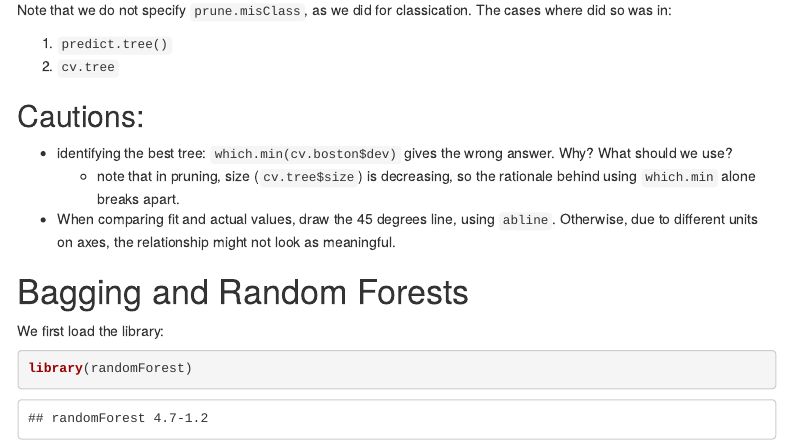
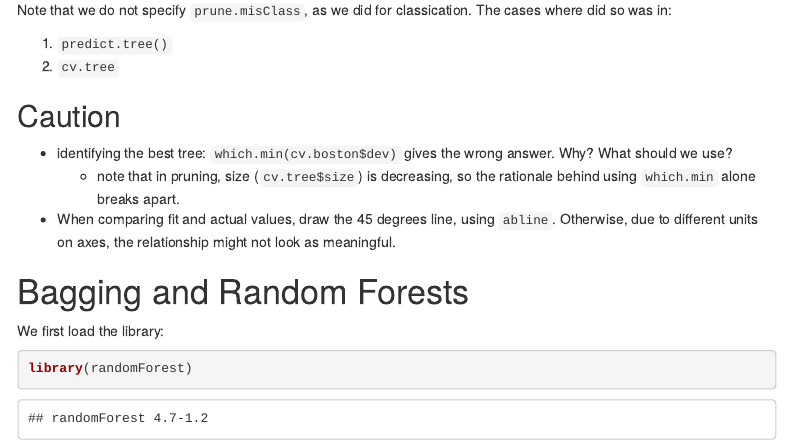
Before and after one commit to ngupta6/ISLR, an R Markdown document (Labs/Chapter8.Rmd): the page in a window 1100 px wide, from 7670 px down. Rendered offline with R 4.5, knitr and Pandoc, with nearby package versions; some code elsewhere in the file could not run offline; menus at the side of the page are left out.

```diff
--- a/Labs/Chapter8.Rmd
+++ b/Labs/Chapter8.Rmd
@@ -236,7 +236,7 @@
 2. `cv.tree`
 
 
-## Cautions:
+## Caution
 
 * identifying the best tree: `which.min(cv.boston$dev)` gives the wrong answer. Why? What should we use?
     + note that in pruning, size (`cv.tree$size`) is decreasing, so the rationale behind using `which.min` alone breaks apart.
```
Also changed, not shown: Labs/Chapter8.html (added), Labs/Chapter8.nb.html (added).
